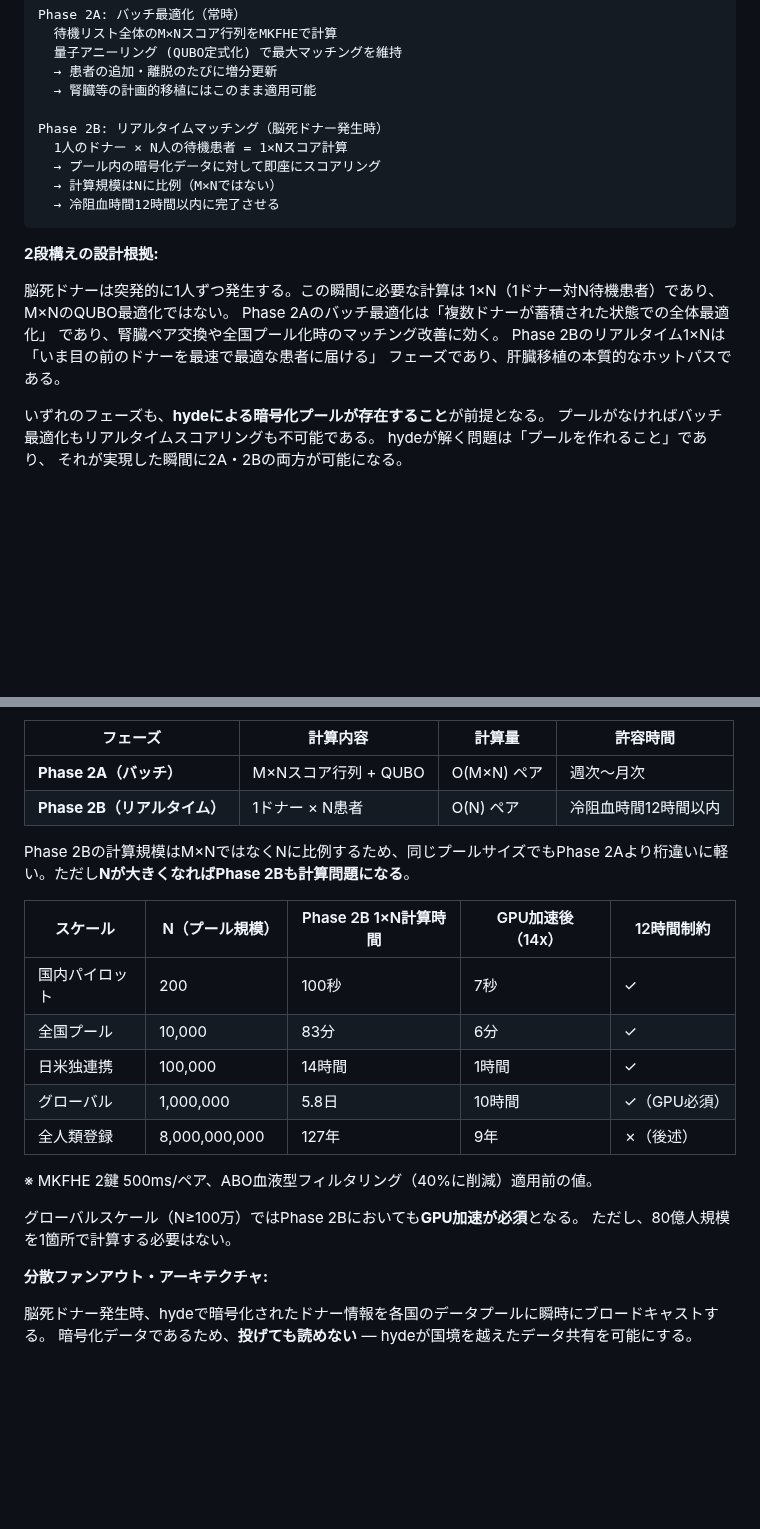
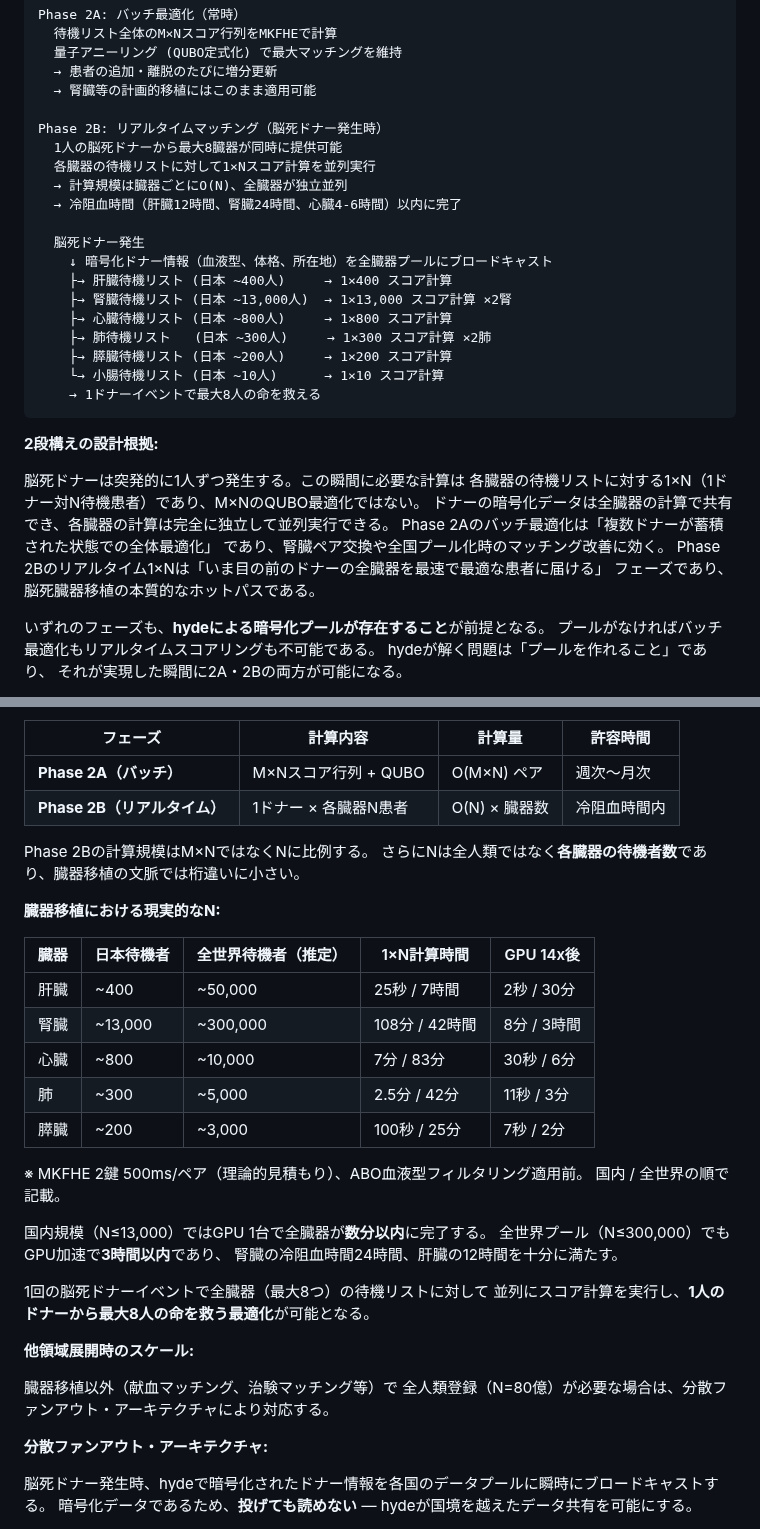
Before and after one commit to Ryujiyasu/niobi, a Markdown page: docs/submission/report_draft.md, 2 parts joined by grey strips. Rendered like a GitHub page; blank space fills up the shorter version.

Commit message:
docs: 全臓器同時最適化 + 現実的な待機者数でスケール表を修正
- 脳死ドナー1人から最大8臓器を全待機リストに並列スコアリング
- 各臓器の日本/全世界待機者数と計算時間の具体表を追加
- 80億人→臓器待機者(最大30万人)に修正、冷阻血時間内に十分間に合う
- 全人類スケールは他領域展開の文脈に移動

````diff
--- a/docs/submission/report_draft.md
+++ b/docs/submission/report_draft.md
@@ -277,20 +277,31 @@ Phase 2A: バッチ最適化（常時）
   → 腎臓等の計画的移植にはこのまま適用可能
 
 Phase 2B: リアルタイムマッチング（脳死ドナー発生時）
-  1人のドナー × N人の待機患者 = 1×Nスコア計算
-  → プール内の暗号化データに対して即座にスコアリング
-  → 計算規模はNに比例（M×Nではない）
-  → 冷阻血時間12時間以内に完了させる
+  1人の脳死ドナーから最大8臓器が同時に提供可能
+  各臓器の待機リストに対して1×Nスコア計算を並列実行
+  → 計算規模は臓器ごとにO(N)、全臓器が独立並列
+  → 冷阻血時間（肝臓12時間、腎臓24時間、心臓4-6時間）以内に完了
+
+  脳死ドナー発生
+    ↓ 暗号化ドナー情報（血液型、体格、所在地）を全臓器プールにブロードキャスト
+    ├→ 肝臓待機リスト (日本 ~400人)     → 1×400 スコア計算
+    ├→ 腎臓待機リスト (日本 ~13,000人)  → 1×13,000 スコア計算 ×2腎
+    ├→ 心臓待機リスト (日本 ~800人)     → 1×800 スコア計算
+    ├→ 肺待機リスト   (日本 ~300人)     → 1×300 スコア計算 ×2肺
+    ├→ 膵臓待機リスト (日本 ~200人)     → 1×200 スコア計算
+    └→ 小腸待機リスト (日本 ~10人)      → 1×10 スコア計算
+    → 1ドナーイベントで最大8人の命を救える
 ```
 
 **2段構えの設計根拠:**
 
 脳死ドナーは突発的に1人ずつ発生する。この瞬間に必要な計算は
-1×N（1ドナー対N待機患者）であり、M×NのQUBO最適化ではない。
+各臓器の待機リストに対する1×N（1ドナー対N待機患者）であり、M×NのQUBO最適化ではない。
+ドナーの暗号化データは全臓器の計算で共有でき、各臓器の計算は完全に独立して並列実行できる。
 Phase 2Aのバッチ最適化は「複数ドナーが蓄積された状態での全体最適化」
 であり、腎臓ペア交換や全国プール化時のマッチング改善に効く。
-Phase 2Bのリアルタイム1×Nは「いま目の前のドナーを最速で最適な患者に届ける」
-フェーズであり、肝臓移植の本質的なホットパスである。
+Phase 2Bのリアルタイム1×Nは「いま目の前のドナーの全臓器を最速で最適な患者に届ける」
+フェーズであり、脳死臓器移植の本質的なホットパスである。
 
 いずれのフェーズも、**hydeによる暗号化プールが存在すること**が前提となる。
 プールがなければバッチ最適化もリアルタイムスコアリングも不可能である。
@@ -519,22 +530,35 @@ MKFHEの計算オーバーヘッドを単一鍵FHEと比較した。
 | フェーズ | 計算内容 | 計算量 | 許容時間 |
 |---|---|---|---|
 | **Phase 2A（バッチ）** | M×Nスコア行列 + QUBO | O(M×N) ペア | 週次〜月次 |
-| **Phase 2B（リアルタイム）** | 1ドナー × N患者 | O(N) ペア | 冷阻血時間12時間以内 |
+| **Phase 2B（リアルタイム）** | 1ドナー × 各臓器N患者 | O(N) × 臓器数 | 冷阻血時間内 |
 
-Phase 2Bの計算規模はM×NではなくNに比例するため、同じプールサイズでもPhase 2Aより桁違いに軽い。ただし**Nが大きくなればPhase 2Bも計算問題になる**。
+Phase 2Bの計算規模はM×NではなくNに比例する。
+さらにNは全人類ではなく**各臓器の待機者数**であり、臓器移植の文脈では桁違いに小さい。
 
-| スケール | N（プール規模） | Phase 2B 1×N計算時間 | GPU加速後（14x） | 12時間制約 |
+**臓器移植における現実的なN:**
+
+| 臓器 | 日本待機者 | 全世界待機者（推定） | 1×N計算時間 | GPU 14x後 |
 |---|---|---|---|---|
-| 国内パイロット | 200 | 100秒 | 7秒 | ✓ |
-| 全国プール | 10,000 | 83分 | 6分 | ✓ |
-| 日米独連携 | 100,000 | 14時間 | 1時間 | ✓ |
-| グローバル | 1,000,000 | 5.8日 | 10時間 | ✓（GPU必須） |
-| 全人類登録 | 8,000,000,000 | 127年 | 9年 | ✗（後述） |
+| 肝臓 | ~400 | ~50,000 | 25秒 / 7時間 | 2秒 / 30分 |
+| 腎臓 | ~13,000 | ~300,000 | 108分 / 42時間 | 8分 / 3時間 |
+| 心臓 | ~800 | ~10,000 | 7分 / 83分 | 30秒 / 6分 |
+| 肺 | ~300 | ~5,000 | 2.5分 / 42分 | 11秒 / 3分 |
+| 膵臓 | ~200 | ~3,000 | 100秒 / 25分 | 7秒 / 2分 |
 
-※ MKFHE 2鍵 500ms/ペア、ABO血液型フィルタリング（40%に削減）適用前の値。
+※ MKFHE 2鍵 500ms/ペア（理論的見積もり）、ABO血液型フィルタリング適用前。
+国内 / 全世界の順で記載。
 
-グローバルスケール（N≥100万）ではPhase 2Bにおいても**GPU加速が必須**となる。
-ただし、80億人規模を1箇所で計算する必要はない。
+国内規模（N≤13,000）ではGPU 1台で全臓器が**数分以内**に完了する。
+全世界プール（N≤300,000）でもGPU加速で**3時間以内**であり、
+腎臓の冷阻血時間24時間、肝臓の12時間を十分に満たす。
+
+1回の脳死ドナーイベントで全臓器（最大8つ）の待機リストに対して
+並列にスコア計算を実行し、**1人のドナーから最大8人の命を救う最適化**が可能となる。
+
+**他領域展開時のスケール:**
+
+臓器移植以外（献血マッチング、治験マッチング等）で
+全人類登録（N=80億）が必要な場合は、分散ファンアウト・アーキテクチャにより対応する。
 
 **分散ファンアウト・アーキテクチャ:**
 
````
